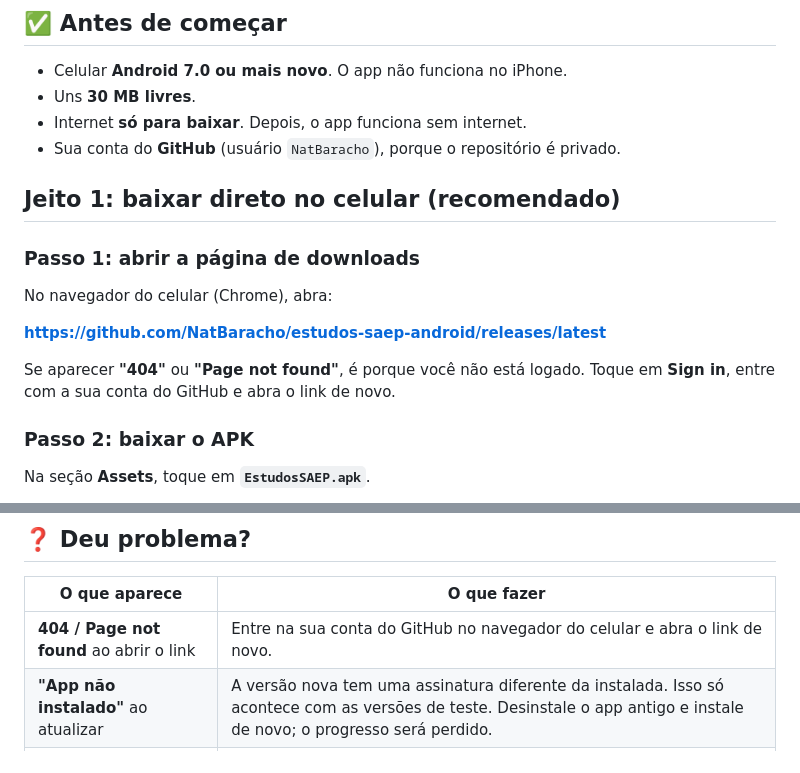
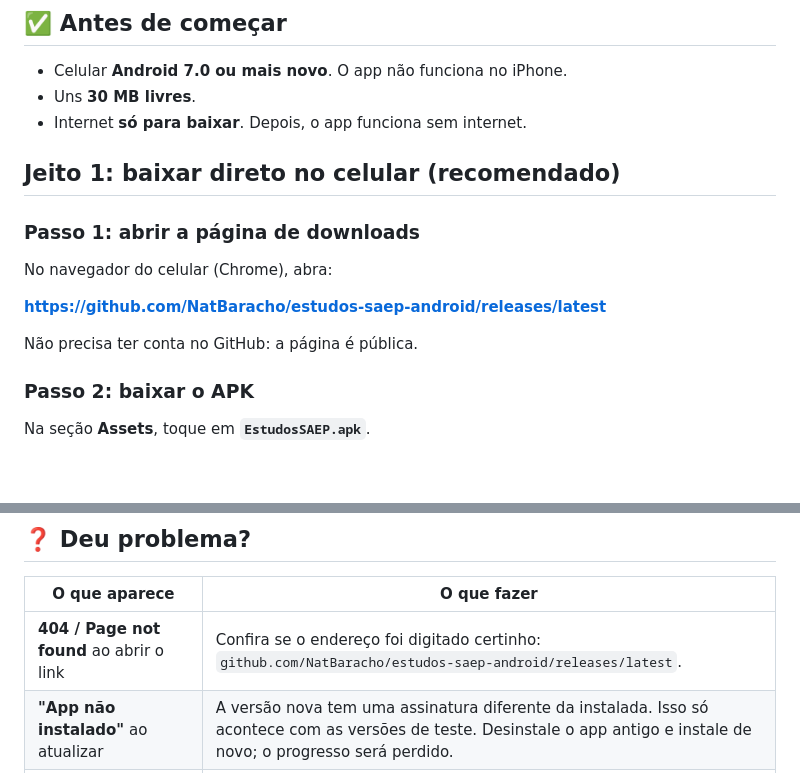
Before and after one commit to NatBaracho/estudos-saep-android, a Markdown page: INSTALAR_NO_CELULAR.md, 2 parts joined by grey strips. GitHub-like rendering; blank space fills up the shorter version.

```diff
--- a/INSTALAR_NO_CELULAR.md
+++ b/INSTALAR_NO_CELULAR.md
@@ -7,7 +7,6 @@ Guia passo a passo para colocar o app no celular. Leva uns 5 minutos.
 - Celular **Android 7.0 ou mais novo**. O app não funciona no iPhone.
 - Uns **30 MB livres**.
 - Internet **só para baixar**. Depois, o app funciona sem internet.
-- Sua conta do **GitHub** (usuário `NatBaracho`), porque o repositório é privado.
 
 ## Jeito 1: baixar direto no celular (recomendado)
 
@@ -17,7 +16,7 @@ No navegador do celular (Chrome), abra:
 
 **https://github.com/NatBaracho/estudos-saep-android/releases/latest**
 
-Se aparecer **"404"** ou **"Page not found"**, é porque você não está logado. Toque em **Sign in**, entre com a sua conta do GitHub e abra o link de novo.
+Não precisa ter conta no GitHub: a página é pública.
 
 ### Passo 2: baixar o APK
 
@@ -91,7 +90,7 @@ Para saber qual versão você tem: segure o dedo no ícone do app → **Informa
 
 | O que aparece | O que fazer |
 |---|---|
-| **404 / Page not found** ao abrir o link | Entre na sua conta do GitHub no navegador do celular e abra o link de novo. |
+| **404 / Page not found** ao abrir o link | Confira se o endereço foi digitado certinho: `github.com/NatBaracho/estudos-saep-android/releases/latest`. |
 | **"App não instalado"** ao atualizar | A versão nova tem uma assinatura diferente da instalada. Isso só acontece com as versões de teste. Desinstale o app antigo e instale de novo; o progresso será perdido. |
 | **"Pacote inválido" / "Erro de análise"** | O download não terminou. Apague o arquivo e baixe de novo. |
 | **Não acho o arquivo baixado** | Abra o Chrome → ⋮ → **Downloads**. |
```
Also changed, not shown: README.md (+60 -45 lines), docs/prints/estudar.png (added), docs/prints/inicio.png (added), docs/prints/prova.png (added).
